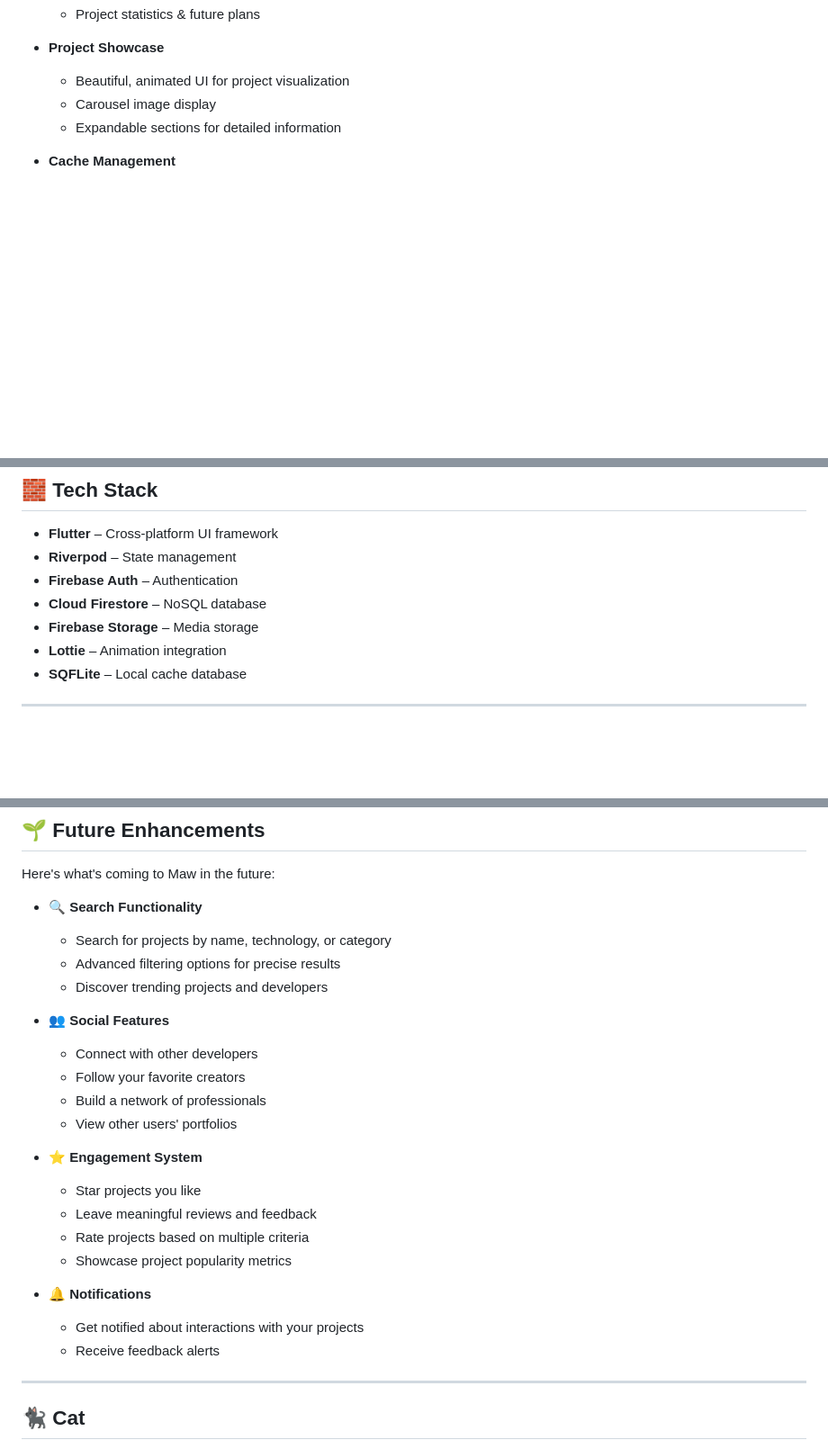
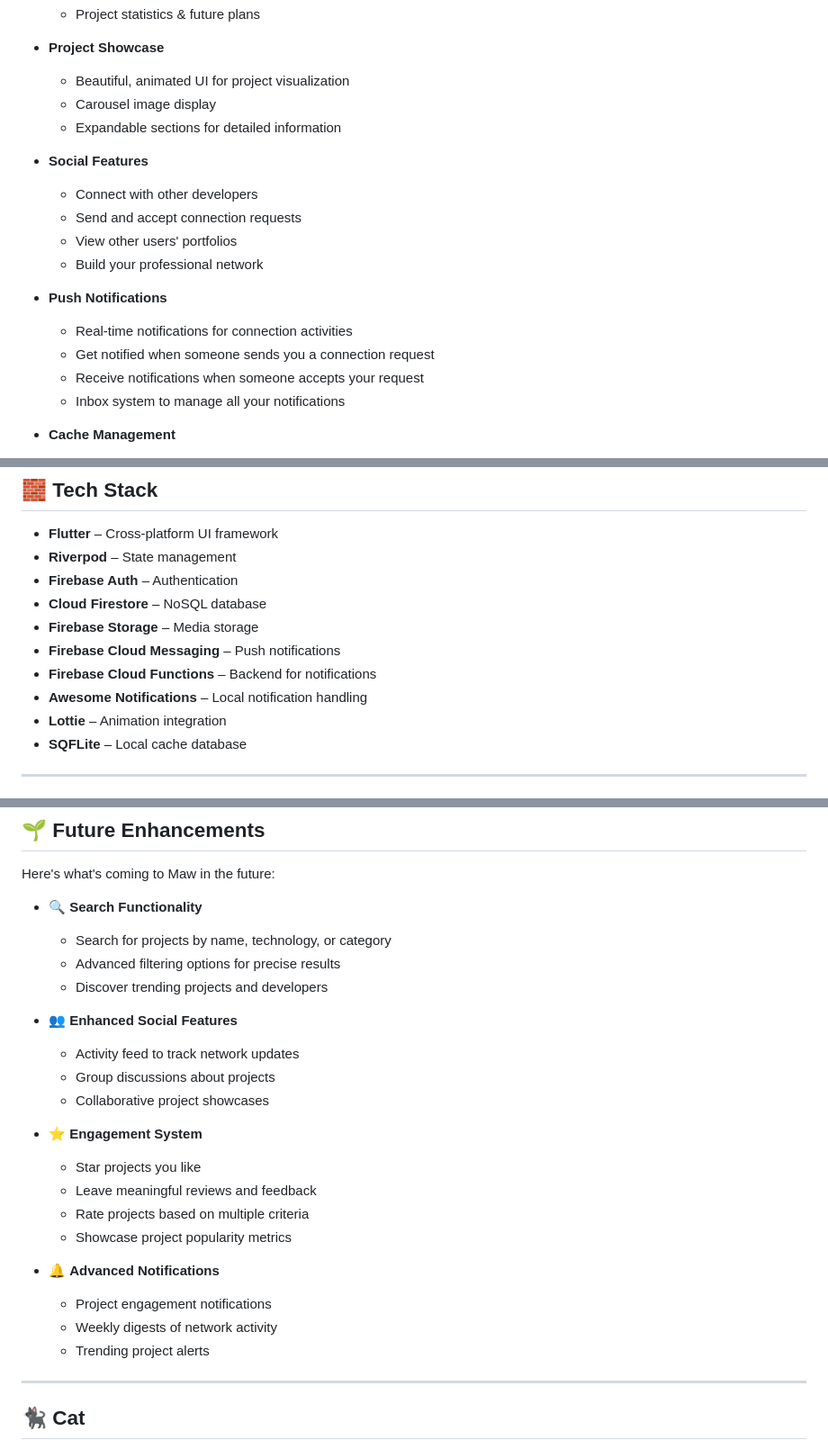
Before and after one commit to AfiqHaidar/maw, a Markdown page: README.md, 3 parts joined by grey strips. Shown: that part at 90% size. GitHub-like rendering; blank space fills up the shorter version.

```diff
--- a/README.md
+++ b/README.md
@@ -35,6 +29,18 @@ https://youtube.com/shorts/HalqDkYXgLQ?feature=share
   - Carousel image display
   - Expandable sections for detailed information
 
+- **Social Features**
+  - Connect with other developers
+  - Send and accept connection requests
+  - View other users' portfolios
+  - Build your professional network
+
+- **Push Notifications**
+  - Real-time notifications for connection activities
+  - Get notified when someone sends you a connection request
+  - Receive notifications when someone accepts your request
+  - Inbox system to manage all your notifications
+
 - **Cache Management**
   - Efficient caching of project images
   - Automatic cache cleanup
@@ -53,6 +59,9 @@ https://youtube.com/shorts/HalqDkYXgLQ?feature=share
 - **Firebase Auth** – Authentication
 - **Cloud Firestore** – NoSQL database
 - **Firebase Storage** – Media storage
+- **Firebase Cloud Messaging** – Push notifications
+- **Firebase Cloud Functions** – Backend for notifications
+- **Awesome Notifications** – Local notification handling
 - **Lottie** – Animation integration
 - **SQFLite** – Local cache database
 
@@ -112,11 +121,10 @@ Here's what's coming to Maw in the future:
   - Advanced filtering options for precise results
   - Discover trending projects and developers
 
-- 👥 **Social Features**
-  - Connect with other developers
-  - Follow your favorite creators
-  - Build a network of professionals
-  - View other users' portfolios
+- 👥 **Enhanced Social Features**
+  - Activity feed to track network updates
+  - Group discussions about projects
+  - Collaborative project showcases
 
 - ⭐ **Engagement System**
   - Star projects you like
@@ -124,9 +132,10 @@ Here's what's coming to Maw in the future:
   - Rate projects based on multiple criteria
   - Showcase project popularity metrics
 
-- 🔔 **Notifications**
-  - Get notified about interactions with your projects
-  - Receive feedback alerts
+- 🔔 **Advanced Notifications**
+  - Project engagement notifications
+  - Weekly digests of network activity
+  - Trending project alerts
 
 ---
 
```
Also changed, not shown: other parts of README.md (+0 -6 lines).
